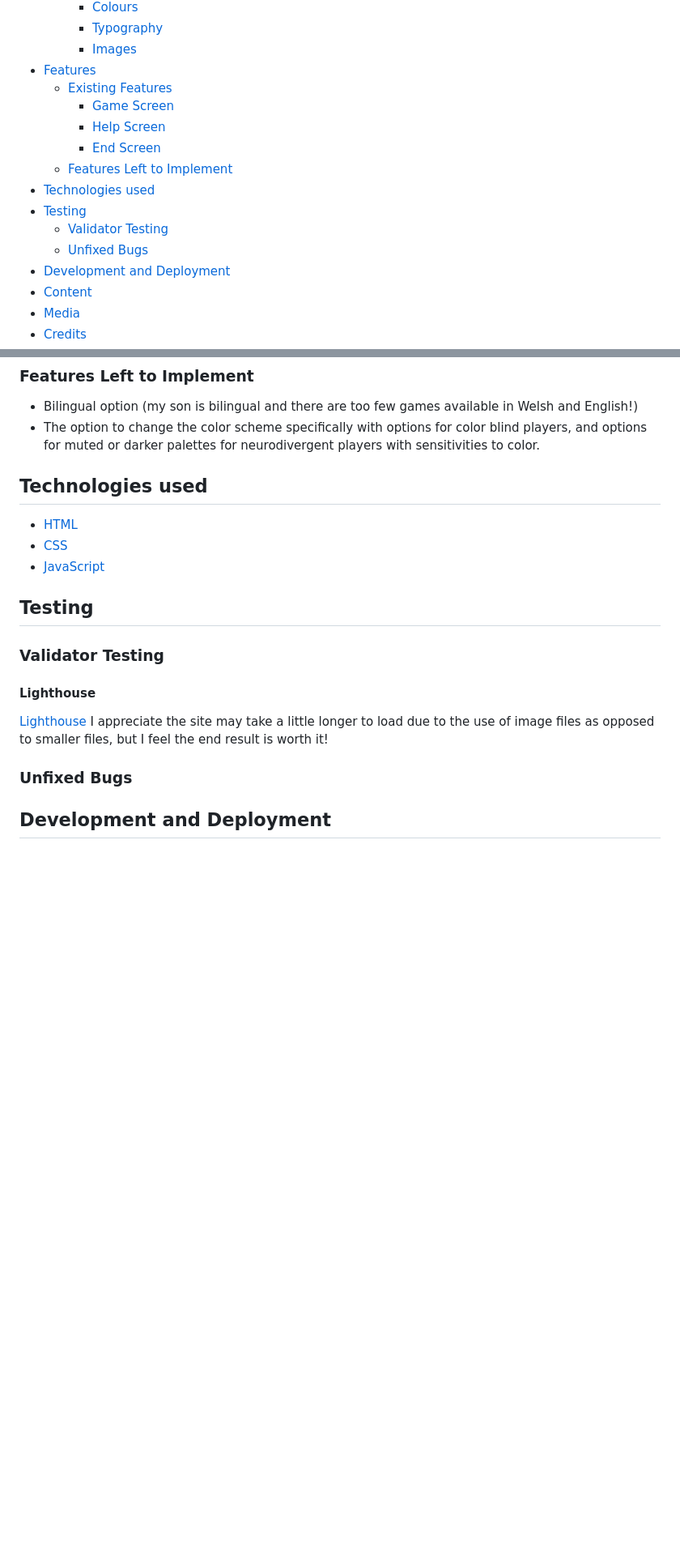
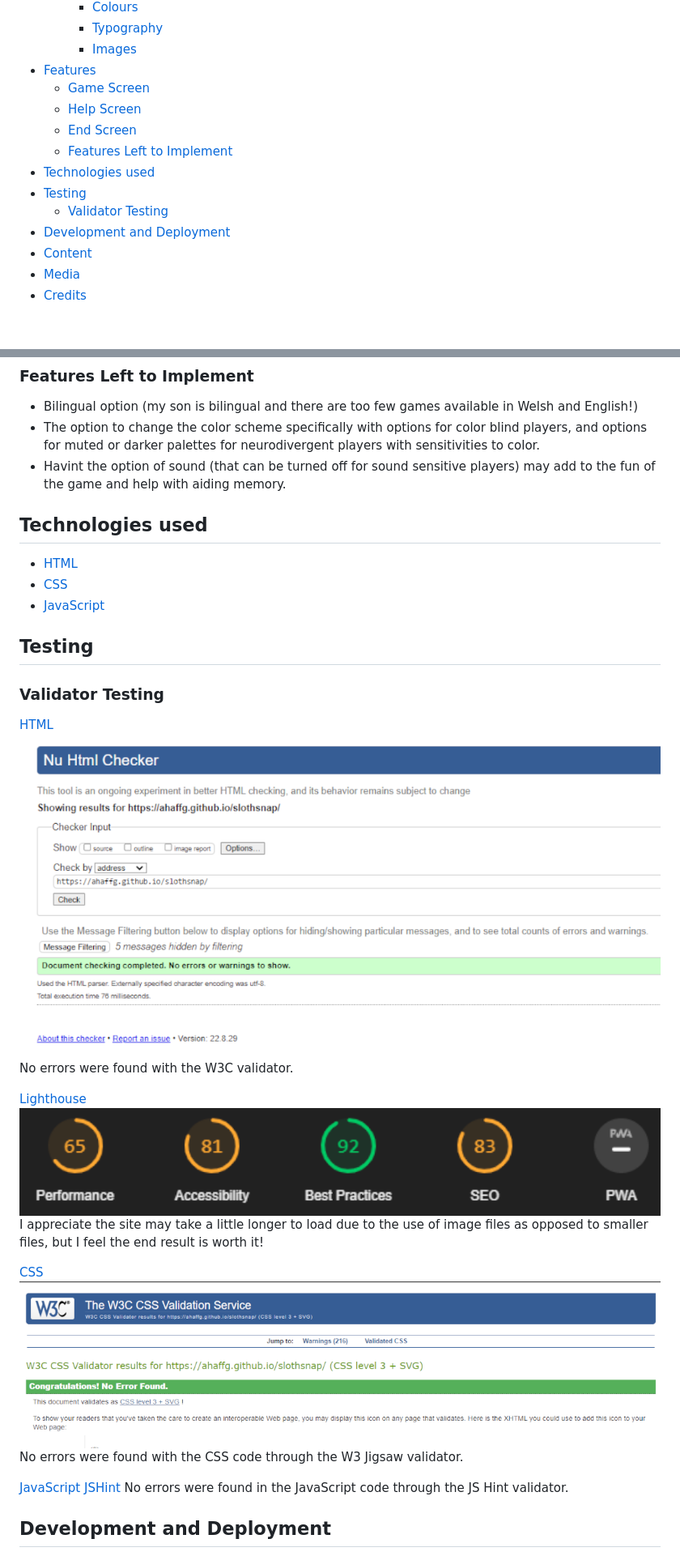
Before and after one commit to ahaffg/slothsnap, a Markdown page: README.md, 2 parts joined by grey strips. Shown at 81% size. Rendered like a GitHub page; pictures changed too: assets/images/readMeImages/readmeJigsawReport.png (added), assets/images/readMeImages/readmeW3Report.png (added); blank space fills up the shorter version.

Commit message:
further images and comments added to read.md to show updates from validator testing

```diff
--- a/README.md
+++ b/README.md
@@ -20,7 +20,6 @@ A live version of the project can be found here - https://ahaffg.github.io/sloth
     + [Typography](#typography "Typography")
     + [Images](#images "Images")
 + [Features](#features "Features")
-  + [Existing Features](#existing-features "Existing Features")
     + [Game Screen](#game-screen "Game Screen")
     + [Help Screen](#help-screen "Help Screen")
     + [End Screen](#end-screen "End Screen")
@@ -28,7 +27,6 @@ A live version of the project can be found here - https://ahaffg.github.io/sloth
 + [Technologies used](#technologies-used "Technologies used")
 + [Testing](#testing "Testing")
   + [Validator Testing](#validator-testing "Validator Testing")
-  + [Unfixed Bugs](#unfixed-bugs "Unfixed Bugs")
 + [Development and Deployment](#development-and-deployment "Development and Deployment")
 + [Content](#content "Content")
 + [Media](#media "Media")
@@ -130,6 +126,7 @@ The end screen "Hooray!" Sloth Snap is a linear game and all players end up at t
 ### Features Left to Implement
 - Bilingual option (my son is bilingual and there are too few games available in Welsh and English!)
 - The option to change the color scheme specifically with options for color blind players, and options for muted or darker palettes for neurodivergent players with sensitivities to color.
+- Havint the option of sound (that can be turned off for sound sensitive players) may add to the fun of the game and help with aiding memory.
 ## Technologies used
 - [HTML](https://en.wikipedia.org/wiki/HTML)
 - [CSS](https://en.wikipedia.org/wiki/CSS)
@@ -137,10 +134,22 @@ The end screen "Hooray!" Sloth Snap is a linear game and all players end up at t
 ## Testing
 
 ### Validator Testing
-#### Lighthouse
-[Lighthouse](/assets/images/readMeImages/readmeLighthousePerformanceDetail.png)
+
+[HTML](https://validator.w3.org/)
+![HTML](assets/images/readMeImages/readmeW3Report.png)
+No errors were found with the W3C validator.
+
+[Lighthouse](https://developer.chrome.com/docs/lighthouse/overview/)
+![Lighthouse](assets/images/readMeImages/readmeLighthousePerformanceDetail.png)
 I appreciate the site may take a little longer to load due to the use of image files as opposed to smaller files, but I feel the end result is worth it!
-### Unfixed Bugs
+
+[CSS](https://jigsaw.w3.org/css-validator/)
+![CSS](assets/images/readMeImages/readmeJigsawReport.png)
+No errors were found with the CSS code through the W3 Jigsaw validator.
+
+[JavaScript](https://jshint.com/)
+[JSHint](assets/images/readMeImages/readmeJSHintReport.png)
+No errors were found in the JavaScript code through the JS Hint validator.
 
 ## Development and Deployment
 The development environment used for this project was GitPod. To track the development stage and handle version control regular commits and pushes to GitHub has been conducted. The GitPod environment was created using a template provided by Code Institute.
```
Also changed, not shown: other parts of README.md (+0 -2 lines), assets/images/readMeImages/readmeJSHintReport.png (added), 1 other file.
